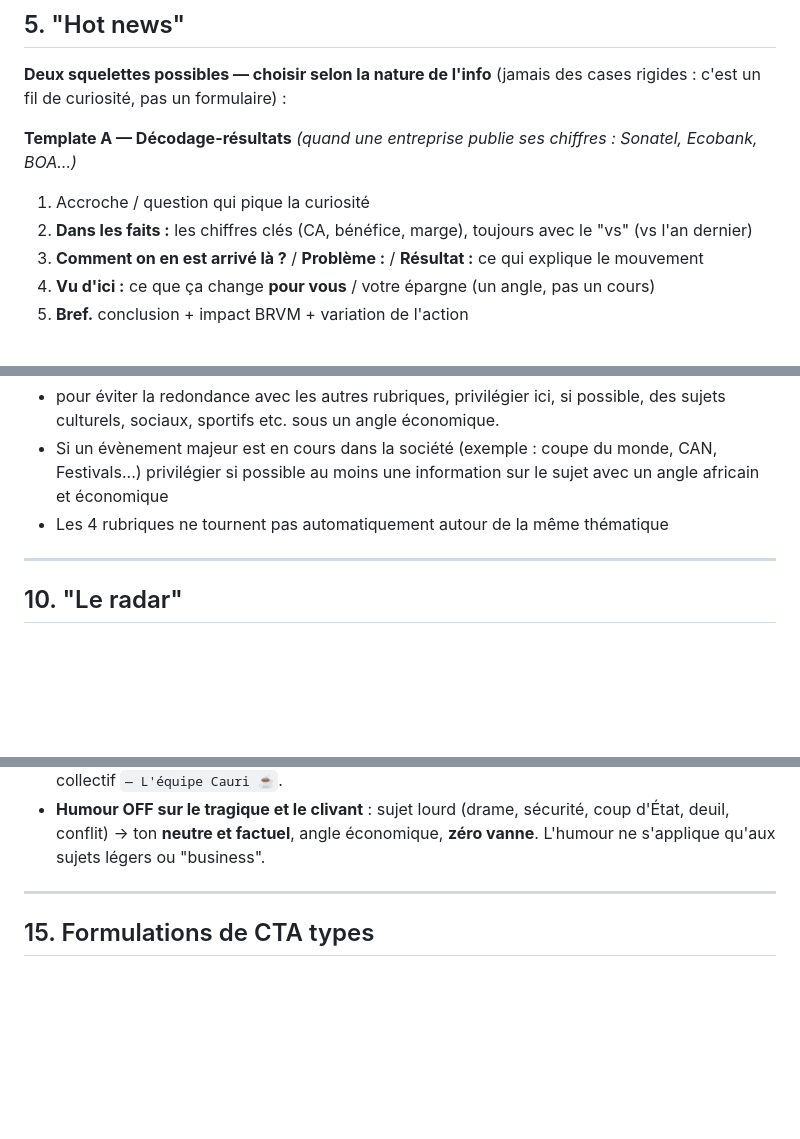
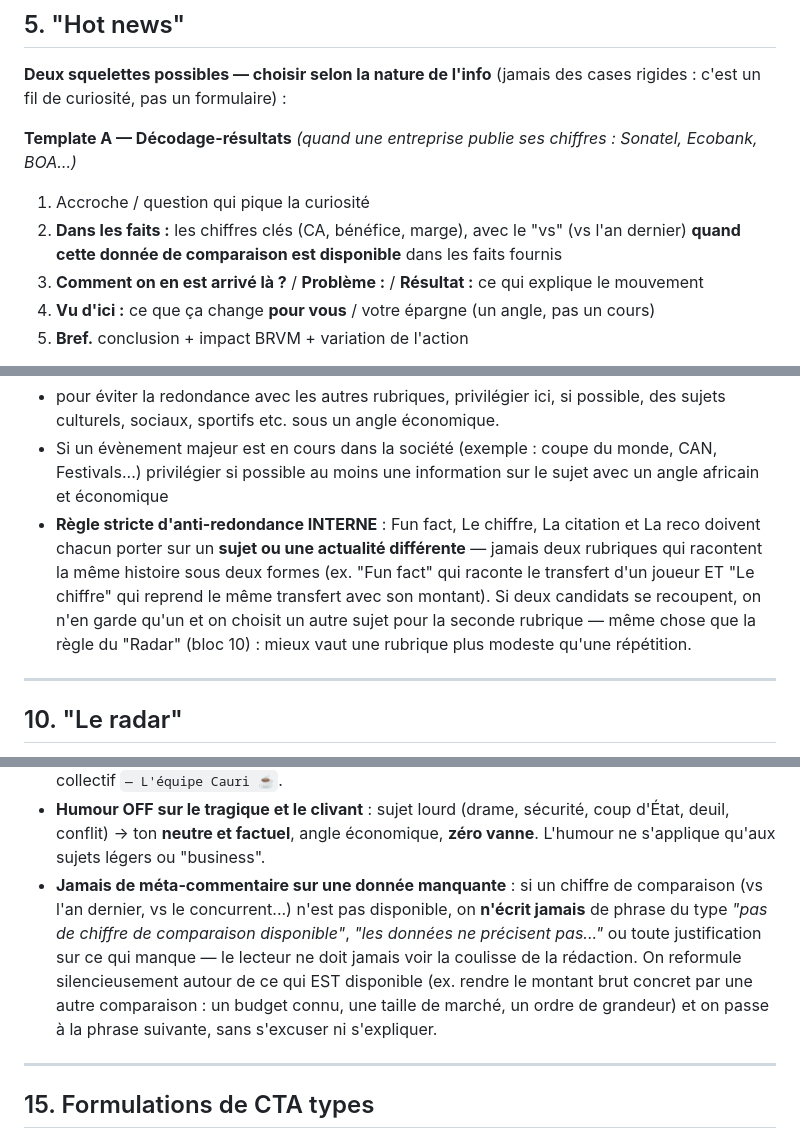
Before and after one commit to benjaminwiseboy/cauri-news-newsletter, a Markdown page: charte-editoriale-newsletter-brvm.md, 3 parts joined by grey strips. GitHub-like rendering; blank space fills up the shorter version.

```diff
--- a/charte-editoriale-newsletter-brvm.md
+++ b/charte-editoriale-newsletter-brvm.md
@@ -88,7 +88,7 @@ On vouvoie, mais on parle comme une connaissance bien informée qui prend un caf
 
 **Template A — Décodage-résultats** *(quand une entreprise publie ses chiffres : Sonatel, Ecobank, BOA…)*
 1. Accroche / question qui pique la curiosité
-2. **Dans les faits :** les chiffres clés (CA, bénéfice, marge), toujours avec le "vs" (vs l'an dernier)
+2. **Dans les faits :** les chiffres clés (CA, bénéfice, marge), avec le "vs" (vs l'an dernier) **quand cette donnée de comparaison est disponible** dans les faits fournis
 3. **Comment on en est arrivé là ?** / **Problème :** / **Résultat :** ce qui explique le mouvement
 4. **Vu d'ici :** ce que ça change **pour vous** / votre épargne (un angle, pas un cours)
 5. **Bref.** conclusion + impact BRVM + variation de l'action
@@ -212,7 +212,7 @@ C'est le cœur de l'identité ludique de la newsletter. Quatre rubriques fixes (
 **Important** :
 - pour éviter la redondance avec les autres rubriques, privilégier ici, si possible, des sujets culturels, sociaux, sportifs etc. sous un angle économique.
 - Si un évènement majeur est en cours dans la société (exemple : coupe du monde, CAN, Festivals...) privilégier si possible au moins une information sur le sujet avec un angle africain et économique
-- Les 4 rubriques ne tournent pas automatiquement autour de la même thématique
+- **Règle stricte d'anti-redondance INTERNE** : Fun fact, Le chiffre, La citation et La reco doivent chacun porter sur un **sujet ou une actualité différente** — jamais deux rubriques qui racontent la même histoire sous deux formes (ex. "Fun fact" qui raconte le transfert d'un joueur ET "Le chiffre" qui reprend le même transfert avec son montant). Si deux candidats se recoupent, on n'en garde qu'un et on choisit un autre sujet pour la seconde rubrique — même chose que la règle du "Radar" (bloc 10) : mieux vaut une rubrique plus modeste qu'une répétition.
 
 ---
 
@@ -292,6 +292,7 @@ Le dernier bloc visible du HTML est donc "Comment soutenir Cauri News ?" avec so
 - **Fil thématique du numéro** : quand un événement culturel/sportif domine (CAN, sortie d'album, Nollywood, Ramadan/Tabaski), le laisser **clignoter discrètement** à travers l'édito + un titre + « Sack d'Afrique » pour créer de la cohésion et récompenser le lecteur fidèle.
 - **Signature** : aucun nom/prénom de rédacteur individuel. Seul l'édito est signé, par le persona collectif `— L'équipe Cauri ☕`.
 - **Humour OFF sur le tragique et le clivant** : sujet lourd (drame, sécurité, coup d'État, deuil, conflit) → ton **neutre et factuel**, angle économique, **zéro vanne**. L'humour ne s'applique qu'aux sujets légers ou "business".
+- **Jamais de méta-commentaire sur une donnée manquante** : si un chiffre de comparaison (vs l'an dernier, vs le concurrent...) n'est pas disponible, on **n'écrit jamais** de phrase du type *"pas de chiffre de comparaison disponible"*, *"les données ne précisent pas..."* ou toute justification sur ce qui manque — le lecteur ne doit jamais voir la coulisse de la rédaction. On reformule silencieusement autour de ce qui EST disponible (ex. rendre le montant brut concret par une autre comparaison : un budget connu, une taille de marché, un ordre de grandeur) et on passe à la phrase suivante, sans s'excuser ni s'expliquer.
 
 ---
 
```
Also changed, not shown: prompts/write.md (+9 -1 lines).
